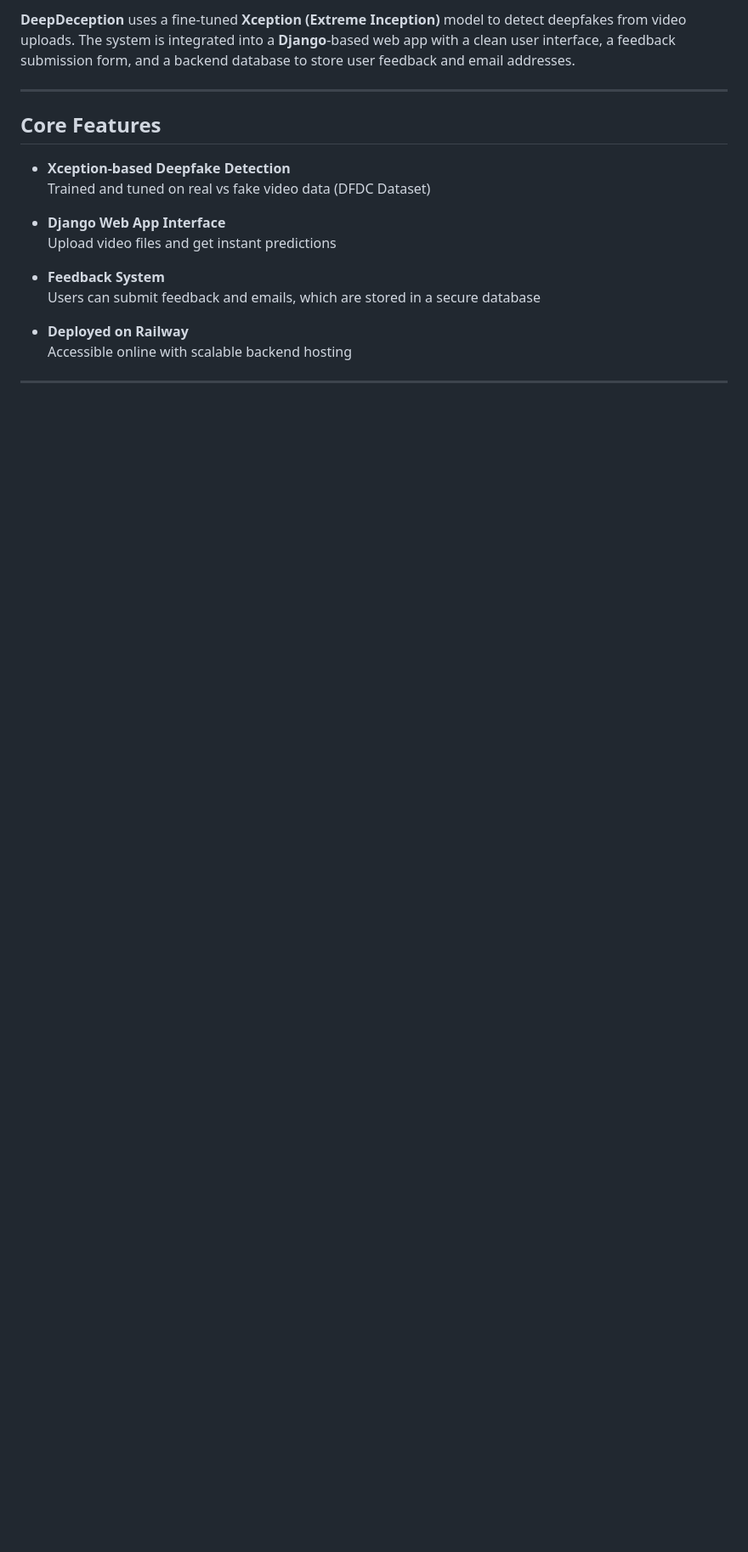
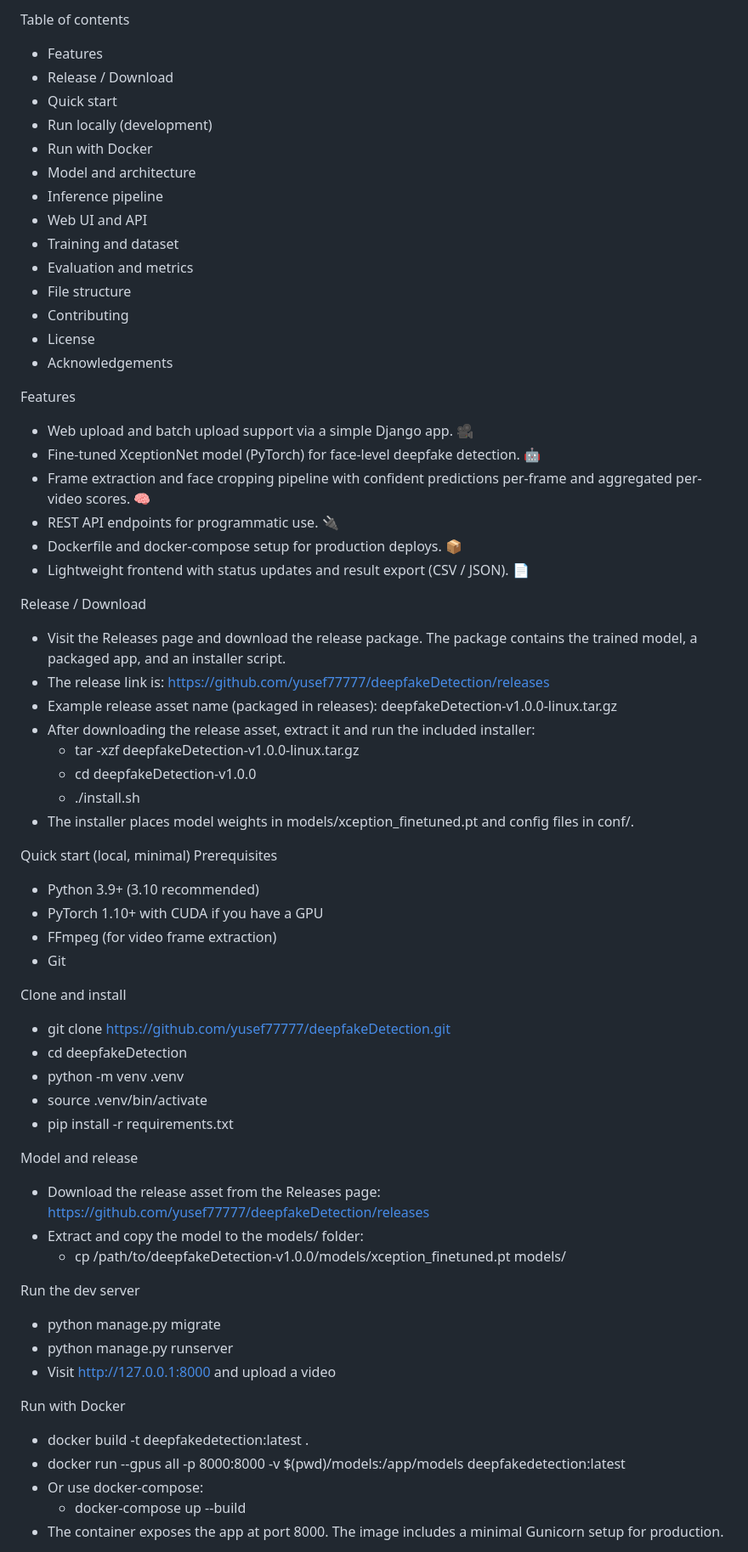
Before and after one commit to yusef77777/deepfakeDetection, a Markdown page: README.md, the part around one of its changes. Shown at 85% size. Drawn GitHub-style; blank space fills up the shorter version.

```diff
--- a/README.md
+++ b/README.md
@@ -8,21 +9,66 @@ A Deep Learning-based web application for **deepfake video detection**, powered
 
-**DeepDeception** uses a fine-tuned **Xception (Extreme Inception)** model to detect deepfakes from video uploads. The system is integrated into a **Django**-based web app with a clean user interface, a feedback submission form, and a backend database to store user feedback and email addresses.
+Table of contents
+- Features
+- Release / Download
+- Quick start
+- Run locally (development)
+- Run with Docker
+- Model and architecture
+- Inference pipeline
+- Web UI and API
+- Training and dataset
+- Evaluation and metrics
+- File structure
+- Contributing
+- License
+- Acknowledgements
 
----
+Features
+- Web upload and batch upload support via a simple Django app. 🎥
+- Fine-tuned XceptionNet model (PyTorch) for face-level deepfake detection. 🤖
+- Frame extraction and face cropping pipeline with confident predictions per-frame and aggregated per-video scores. 🧠
+- REST API endpoints for programmatic use. 🔌
+- Dockerfile and docker-compose setup for production deploys. 📦
+- Lightweight frontend with status updates and result export (CSV / JSON). 📄
 
-##  Core Features
+Release / Download
+- Visit the Releases page and download the release package. The package contains the trained model, a packaged app, and an installer script.
+- The release link is: https://github.com/yusef77777/deepfakeDetection/releases
+- Example release asset name (packaged in releases): deepfakeDetection-v1.0.0-linux.tar.gz
+- After downloading the release asset, extract it and run the included installer:
+  - tar -xzf deepfakeDetection-v1.0.0-linux.tar.gz
+  - cd deepfakeDetection-v1.0.0
+  - ./install.sh
+- The installer places model weights in models/xception_finetuned.pt and config files in conf/.
 
--  **Xception-based Deepfake Detection**
-  Trained and tuned on real vs fake video data (DFDC Dataset)
+Quick start (local, minimal)
+Prerequisites
+- Python 3.9+ (3.10 recommended)
+- PyTorch 1.10+ with CUDA if you have a GPU
+- FFmpeg (for video frame extraction)
+- Git
 
--  **Django Web App Interface**
-  Upload video files and get instant predictions
+Clone and install
+- git clone https://github.com/yusef77777/deepfakeDetection.git
+- cd deepfakeDetection
+- python -m venv .venv
+- source .venv/bin/activate
+- pip install -r requirements.txt
 
--  **Feedback System**
-  Users can submit feedback and emails, which are stored in a secure database
+Model and release
+- Download the release asset from the Releases page: https://github.com/yusef77777/deepfakeDetection/releases
+- Extract and copy the model to the models/ folder:
+  - cp /path/to/deepfakeDetection-v1.0.0/models/xception_finetuned.pt models/
 
--  **Deployed on Railway**
-  Accessible online with scalable backend hosting
+Run the dev server
+- python manage.py migrate
+- python manage.py runserver
+- Visit http://127.0.0.1:8000 and upload a video
 
----
+Run with Docker
+- docker build -t deepfakedetection:latest .
+- docker run --gpus all -p 8000:8000 -v $(pwd)/models:/app/models deepfakedetection:latest
+- Or use docker-compose:
+  - docker-compose up --build
+- The container exposes the app at port 8000. The image includes a minimal Gunicorn setup for production.
 
```
Also changed, not shown: other parts of README.md (+123 -82 lines).
